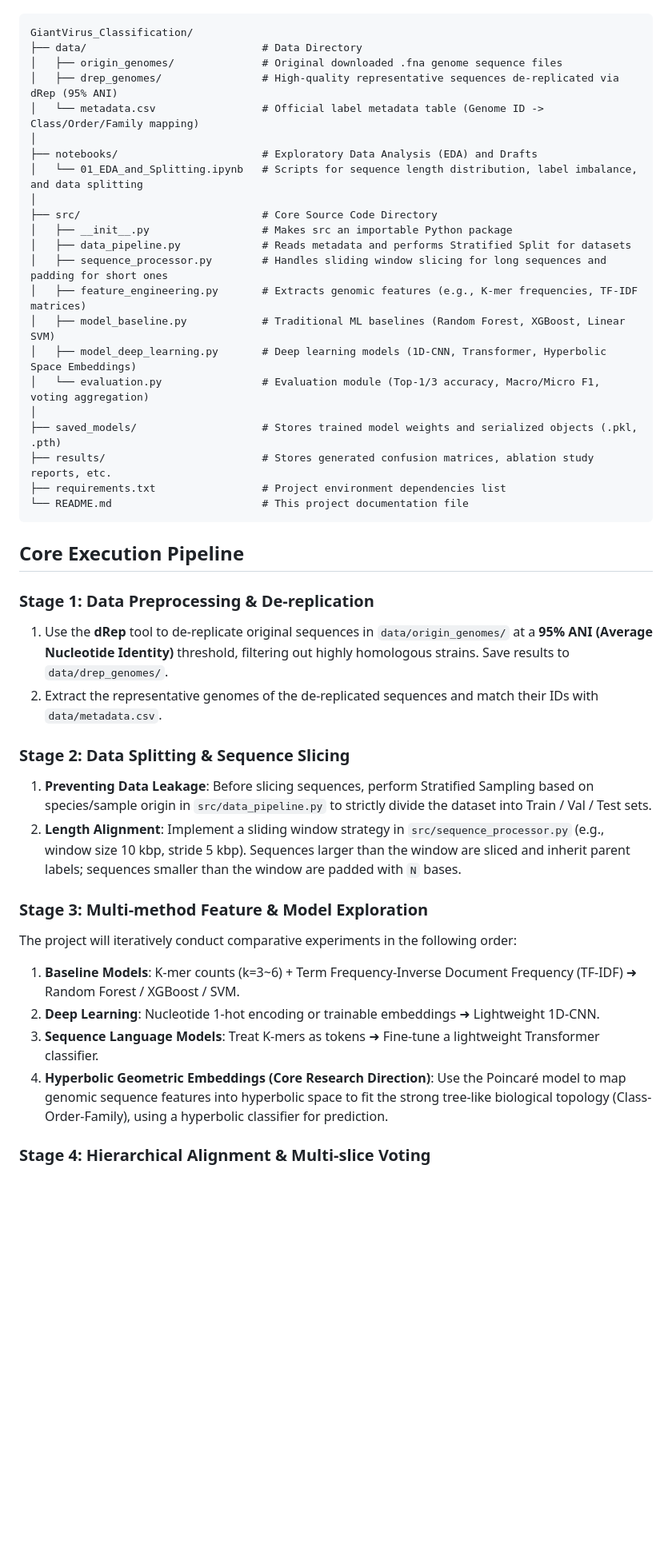
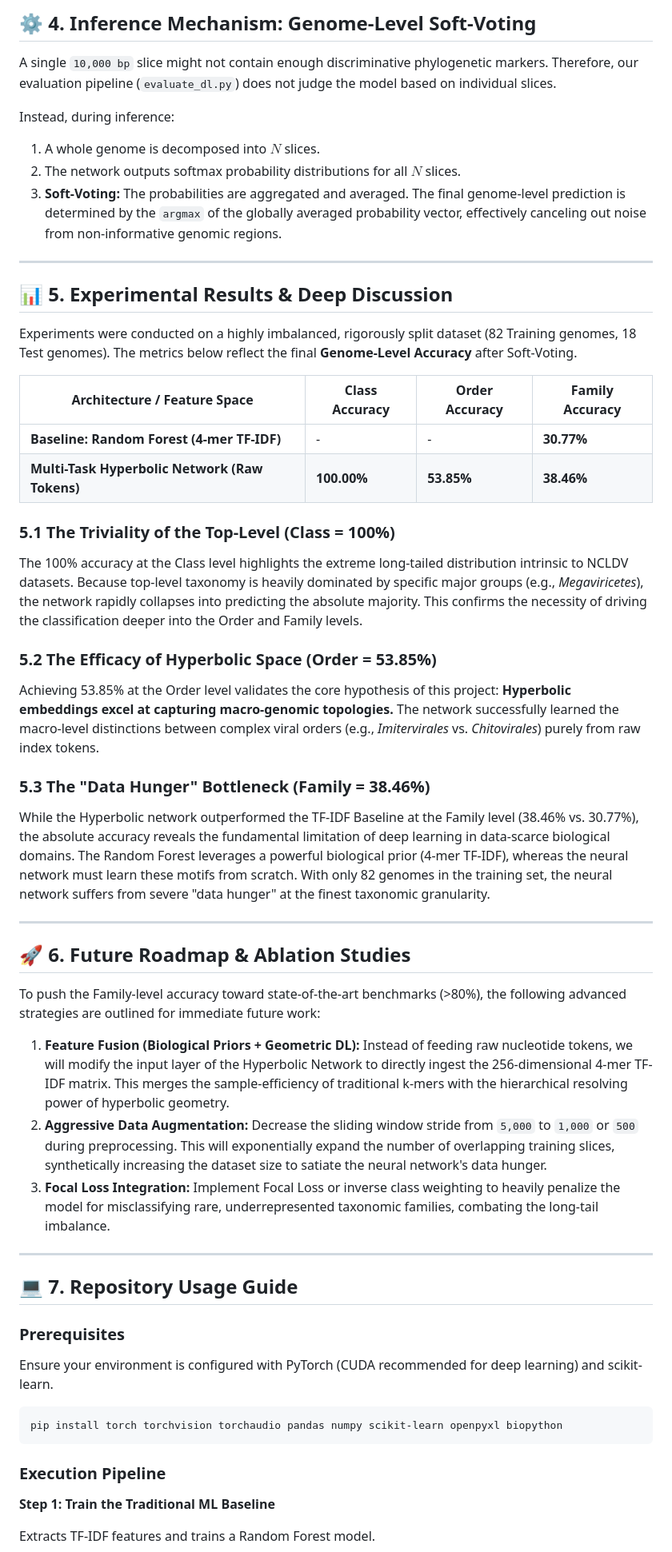
Before and after one commit to Oson-lee/IC_GV, a Markdown page: README.md, the part around one of its changes. Shown at 80% size. Rendered like a GitHub page; blank space fills up the shorter version.

````diff
--- a/README.md
+++ b/README.md
@@ -14,49 +54,64 @@ The project adopts a flat and modular structure to ensure that data flows, featu
+## ⚙️ 4. Inference Mechanism: Genome-Level Soft-Voting
+
+A single `10,000 bp` slice might not contain enough discriminative phylogenetic markers. Therefore, our evaluation pipeline (`evaluate_dl.py`) does not judge the model based on individual slices.
+
+Instead, during inference:
+
+1. A whole genome is decomposed into $N$ slices.
+2. The network outputs softmax probability distributions for all $N$ slices.
+3. **Soft-Voting:** The probabilities are aggregated and averaged. The final genome-level prediction is determined by the `argmax` of the globally averaged probability vector, effectively canceling out noise from non-informative genomic regions.
+
+------
+
+## 📊 5. Experimental Results & Deep Discussion
+
+Experiments were conducted on a highly imbalanced, rigorously split dataset (82 Training genomes, 18 Test genomes). The metrics below reflect the final **Genome-Level Accuracy** after Soft-Voting.
+
+| **Architecture / Feature Space**               | **Class Accuracy** | **Order Accuracy** | **Family Accuracy** |
+| ---------------------------------------------- | ------------------ | ------------------ | ------------------- |
+| **Baseline: Random Forest (4-mer TF-IDF)**     | -                  | -                  | **30.77%**          |
+| **Multi-Task Hyperbolic Network (Raw Tokens)** | **100.00%**        | **53.85%**         | **38.46%**          |
+
+### 5.1 The Triviality of the Top-Level (Class = 100%)
+
+The 100% accuracy at the Class level highlights the extreme long-tailed distribution intrinsic to NCLDV datasets. Because top-level taxonomy is heavily dominated by specific major groups (e.g., *Megaviricetes*), the network rapidly collapses into predicting the absolute majority. This confirms the necessity of driving the classification deeper into the Order and Family levels.
+
+### 5.2 The Efficacy of Hyperbolic Space (Order = 53.85%)
+
+Achieving 53.85% at the Order level validates the core hypothesis of this project: **Hyperbolic embeddings excel at capturing macro-genomic topologies.** The network successfully learned the macro-level distinctions between complex viral orders (e.g., *Imitervirales* vs. *Chitovirales*) purely from raw index tokens.
+
+### 5.3 The "Data Hunger" Bottleneck (Family = 38.46%)
+
+While the Hyperbolic network outperformed the TF-IDF Baseline at the Family level (38.46% vs. 30.77%), the absolute accuracy reveals the fundamental limitation of deep learning in data-scarce biological domains. The Random Forest leverages a powerful biological prior (4-mer TF-IDF), whereas the neural network must learn these motifs from scratch. With only 82 genomes in the training set, the neural network suffers from severe "data hunger" at the finest taxonomic granularity.
+
+------
+
+## 🚀 6. Future Roadmap & Ablation Studies
+
+To push the Family-level accuracy toward state-of-the-art benchmarks (>80%), the following advanced strategies are outlined for immediate future work:
+
+1. **Feature Fusion (Biological Priors + Geometric DL):** Instead of feeding raw nucleotide tokens, we will modify the input layer of the Hyperbolic Network to directly ingest the 256-dimensional 4-mer TF-IDF matrix. This merges the sample-efficiency of traditional k-mers with the hierarchical resolving power of hyperbolic geometry.
+2. **Aggressive Data Augmentation:** Decrease the sliding window stride from `5,000` to `1,000` or `500` during preprocessing. This will exponentially expand the number of overlapping training slices, synthetically increasing the dataset size to satiate the neural network's data hunger.
+3. **Focal Loss Integration:** Implement Focal Loss or inverse class weighting to heavily penalize the model for misclassifying rare, underrepresented taxonomic families, combating the long-tail imbalance.
+
+------
+
+## 💻 7. Repository Usage Guide
+
+### Prerequisites
+
+Ensure your environment is configured with PyTorch (CUDA recommended for deep learning) and scikit-learn.
+
+
 
 ```
-GiantVirus_Classification/
-├── data/                            # Data Directory
-│   ├── origin_genomes/              # Original downloaded .fna genome sequence files
-│   ├── drep_genomes/                # High-quality representative sequences de-replicated via dRep (95% ANI)
-│   └── metadata.csv                 # Official label metadata table (Genome ID -> Class/Order/Family mapping)
-│
-├── notebooks/                       # Exploratory Data Analysis (EDA) and Drafts
-│   └── 01_EDA_and_Splitting.ipynb   # Scripts for sequence length distribution, label imbalance, and data splitting
-│
-├── src/                             # Core Source Code Directory
-│   ├── __init__.py                  # Makes src an importable Python package
-│   ├── data_pipeline.py             # Reads metadata and performs Stratified Split for datasets
-│   ├── sequence_processor.py        # Handles sliding window slicing for long sequences and padding for short ones
-│   ├── feature_engineering.py       # Extracts genomic features (e.g., K-mer frequencies, TF-IDF matrices)
-│   ├── model_baseline.py            # Traditional ML baselines (Random Forest, XGBoost, Linear SVM)
-│   ├── model_deep_learning.py       # Deep learning models (1D-CNN, Transformer, Hyperbolic Space Embeddings)
-│   └── evaluation.py                # Evaluation module (Top-1/3 accuracy, Macro/Micro F1, voting aggregation)
-│
-├── saved_models/                    # Stores trained model weights and serialized objects (.pkl, .pth)
-├── results/                         # Stores generated confusion matrices, ablation study reports, etc.
-├── requirements.txt                 # Project environment dependencies list
-└── README.md                        # This project documentation file
+pip install torch torchvision torchaudio pandas numpy scikit-learn openpyxl biopython
 ```
 
-## Core Execution Pipeline
+### Execution Pipeline
 
-### Stage 1: Data Preprocessing & De-replication
+**Step 1: Train the Traditional ML Baseline**
 
-1. Use the **dRep** tool to de-replicate original sequences in `data/origin_genomes/` at a **95% ANI (Average Nucleotide Identity)** threshold, filtering out highly homologous strains. Save results to `data/drep_genomes/`.
-2. Extract the representative genomes of the de-replicated sequences and match their IDs with `data/metadata.csv`.
+Extracts TF-IDF features and trains a Random Forest model.
 
-### Stage 2: Data Splitting & Sequence Slicing
 
-1. **Preventing Data Leakage**: Before slicing sequences, perform Stratified Sampling based on species/sample origin in `src/data_pipeline.py` to strictly divide the dataset into Train / Val / Test sets.
-2. **Length Alignment**: Implement a sliding window strategy in `src/sequence_processor.py` (e.g., window size 10 kbp, stride 5 kbp). Sequences larger than the window are sliced and inherit parent labels; sequences smaller than the window are padded with `N` bases.
-
-### Stage 3: Multi-method Feature & Model Exploration
-
-The project will iteratively conduct comparative experiments in the following order:
-
-1. **Baseline Models**: K-mer counts (k=3~6) + Term Frequency-Inverse Document Frequency (TF-IDF) ➜ Random Forest / XGBoost / SVM.
-2. **Deep Learning**: Nucleotide 1-hot encoding or trainable embeddings ➜ Lightweight 1D-CNN.
-3. **Sequence Language Models**: Treat K-mers as tokens ➜ Fine-tune a lightweight Transformer classifier.
-4. **Hyperbolic Geometric Embeddings (Core Research Direction)**: Use the Poincaré model to map genomic sequence features into hyperbolic space to fit the strong tree-like biological topology (Class-Order-Family), using a hyperbolic classifier for prediction.
-
-### Stage 4: Hierarchical Alignment & Multi-slice Voting
-
````
Also changed, not shown: other parts of README.md (+66 -26 lines).
